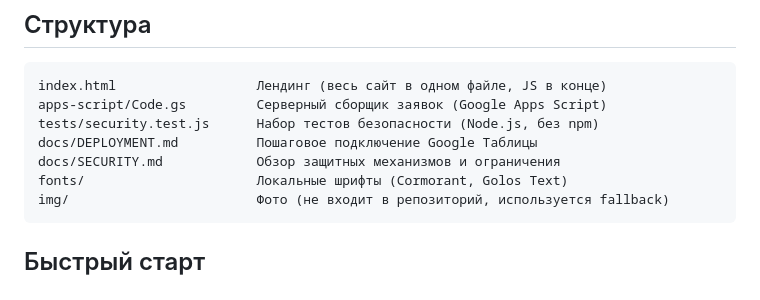
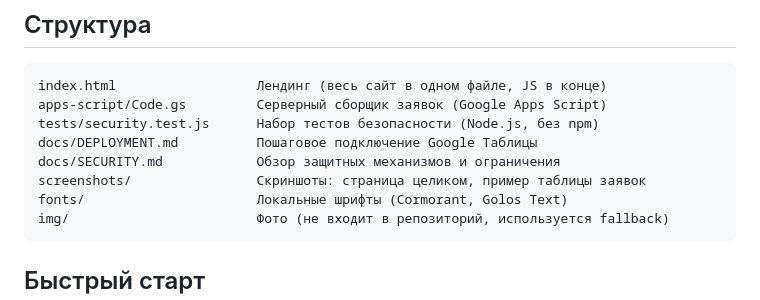
Before and after one commit to bojulka2-ship-it/Nutritionist_Anna_Vetova_demo, a Markdown page: README.md, the part around the change. GitHub-like rendering.

Commit message:
docs: add full-page screenshot and table example
screenshots/landing-full.png — лендинг целиком,
screenshots/Table_example.jpg — лист Заявки с примерами строк.

````diff
--- a/README.md
+++ b/README.md
@@ -19,6 +19,7 @@ apps-script/Code.gs         Серверный сборщик заявок (Goog
 tests/security.test.js      Набор тестов безопасности (Node.js, без npm)
 docs/DEPLOYMENT.md          Пошаговое подключение Google Таблицы
 docs/SECURITY.md            Обзор защитных механизмов и ограничения
+screenshots/                Скриншоты: страница целиком, пример таблицы заявок
 fonts/                      Локальные шрифты (Cormorant, Golos Text)
 img/                        Фото (не входит в репозиторий, используется fallback)
 ```
````
Also changed, not shown: screenshots/Table_example.jpg (added), screenshots/landing-full.png (added).
